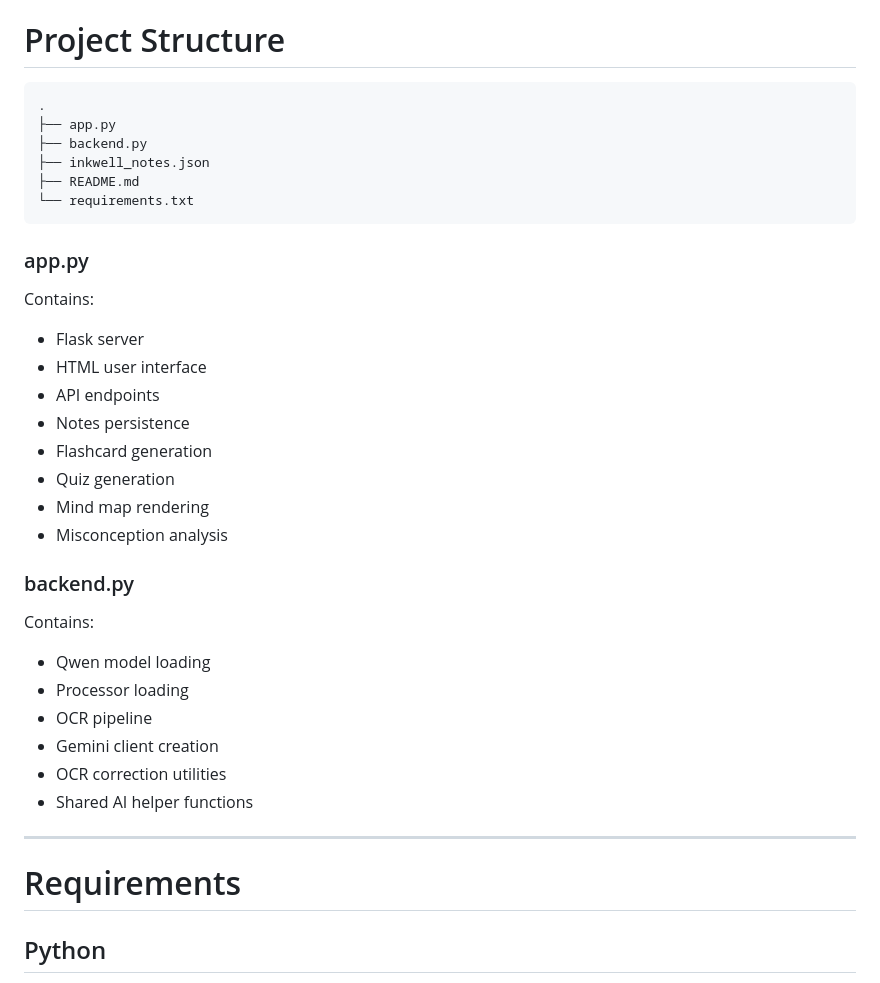
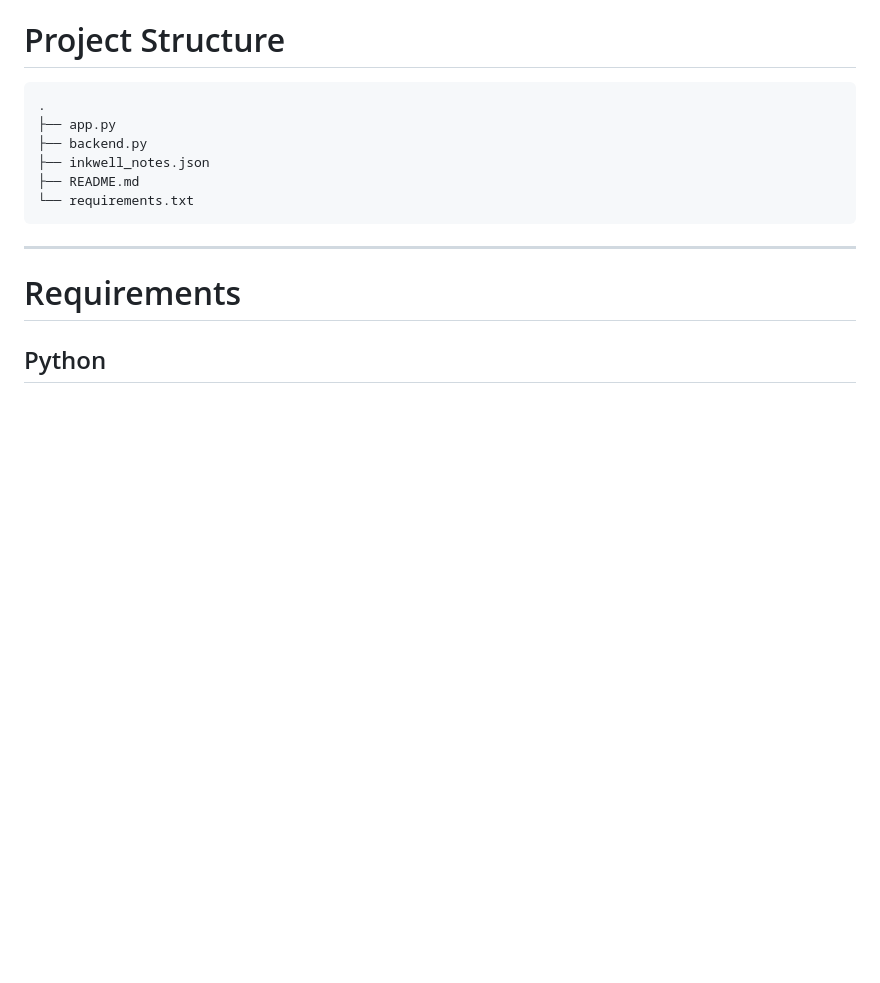
Before and after one commit to Aks27-hub/Multimodal-AI-Study-Assistant, a Markdown page: README.md, the part around the change. Drawn GitHub-style; blank space fills up the shorter version.

````diff
--- a/README.md
+++ b/README.md
@@ -114,31 +114,6 @@ Saved Notes
 ├── README.md
 └── requirements.txt
 ```
-
-### app.py
-
-Contains:
-
-* Flask server
-* HTML user interface
-* API endpoints
-* Notes persistence
-* Flashcard generation
-* Quiz generation
-* Mind map rendering
-* Misconception analysis
-
-### backend.py
-
-Contains:
-
-* Qwen model loading
-* Processor loading
-* OCR pipeline
-* Gemini client creation
-* OCR correction utilities
-* Shared AI helper functions
-
 ---
 
 # Requirements
````
